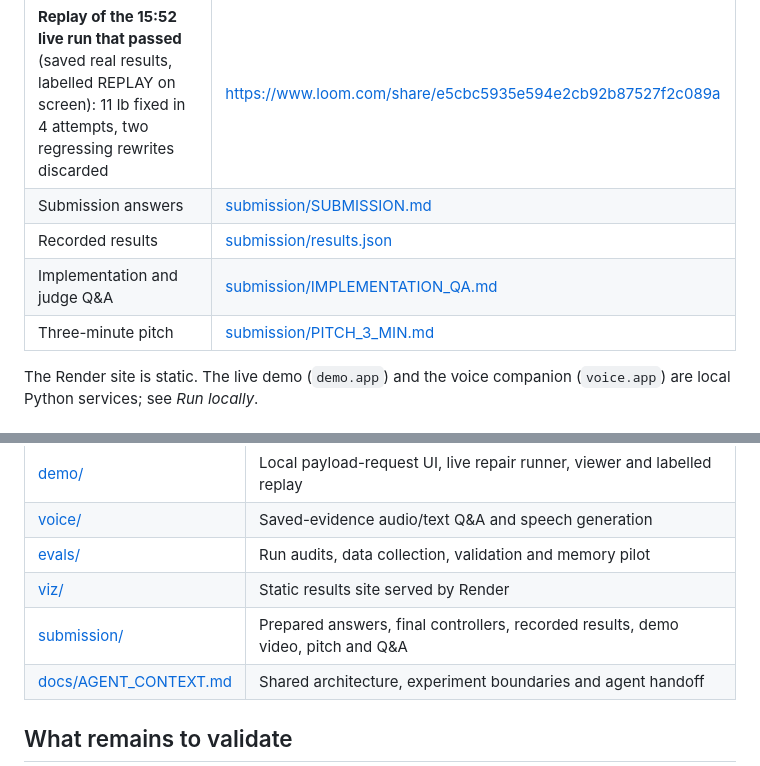
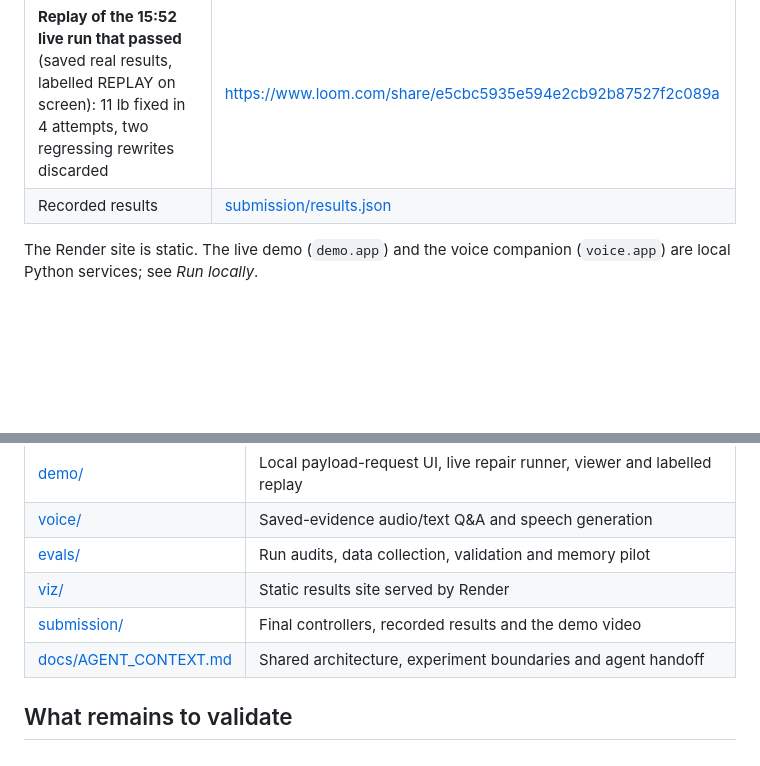
Before and after one commit to abhijitbetigeri/humanoid-lift-lab, a Markdown page: README.md, 2 parts joined by grey strips. GitHub-like rendering; blank space fills up the shorter version.

Commit message:
README: drop links to submission answers, pitch and judge Q&A
Co-Authored-By: Claude Opus 5.5 <noreply@anthropic.com>

```diff
--- a/README.md
+++ b/README.md
@@ -15,10 +15,7 @@ The current product is a controller-adaptation and debugging workbench for robot
 | **Live demo, part 1**: a chat/voice request runs in MuJoCo, fails, and Argon watches the video and diagnoses it | https://www.loom.com/share/529241066a694e6c90bc78e6818e0f40 |
 | **Live demo, part 2**: Argon's rewrites are re-tested against the 11 lb box and the 33/66 lb regression checks | https://www.loom.com/share/c2def0c1658049b190d012b0ff24cce2 |
 | **Replay of the 15:52 live run that passed** (saved real results, labelled REPLAY on screen): 11 lb fixed in 4 attempts, two regressing rewrites discarded | https://www.loom.com/share/e5cbc5935e594e2cb92b87527f2c089a |
-| Submission answers | [submission/SUBMISSION.md](submission/SUBMISSION.md) |
 | Recorded results | [submission/results.json](submission/results.json) |
-| Implementation and judge Q&A | [submission/IMPLEMENTATION_QA.md](submission/IMPLEMENTATION_QA.md) |
-| Three-minute pitch | [submission/PITCH_3_MIN.md](submission/PITCH_3_MIN.md) |
 
 The Render site is static. The live demo (`demo.app`) and the voice companion (`voice.app`) are local Python services; see *Run locally*.
 
@@ -180,7 +177,7 @@ Google products used: Gemini 4 Argon, Gemini API/Interactions and Files API, Gem
 | [voice/](voice/) | Saved-evidence audio/text Q&A and speech generation |
 | [evals/](evals/) | Run audits, data collection, validation and memory pilot |
 | [viz/](viz/) | Static results site served by Render |
-| [submission/](submission/) | Prepared answers, final controllers, recorded results, demo video, pitch and Q&A |
+| [submission/](submission/) | Final controllers, recorded results and the demo video |
 | [docs/AGENT_CONTEXT.md](docs/AGENT_CONTEXT.md) | Shared architecture, experiment boundaries and agent handoff |
 
 ## What remains to validate
```
